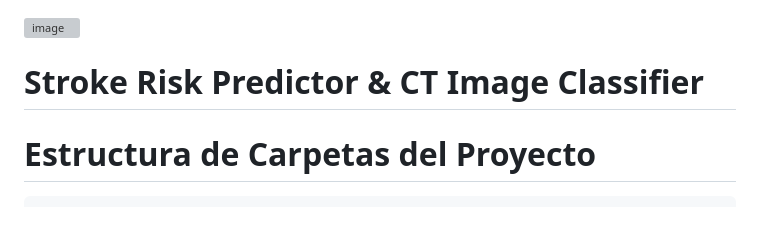
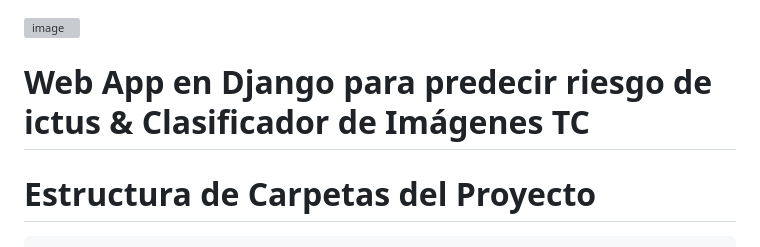
Before and after one commit to angelmaria/machine_learning_CNN, a Markdown page: README.md, the part around the change. Rendered like a GitHub page; blank space fills up the shorter version; grey boxes are pictures that could not be loaded.

```diff
--- a/README.md
+++ b/README.md
@@ -1,6 +1,6 @@
 ![image](https://github.com/user-attachments/assets/ed6d1dc5-602d-46f7-ac90-c90ae1fc04cd)
 
-# Stroke Risk Predictor & CT Image Classifier
+# Web App en Django para predecir riesgo de ictus & Clasificador de Imágenes TC
 
 # Estructura de Carpetas del Proyecto
 
```
